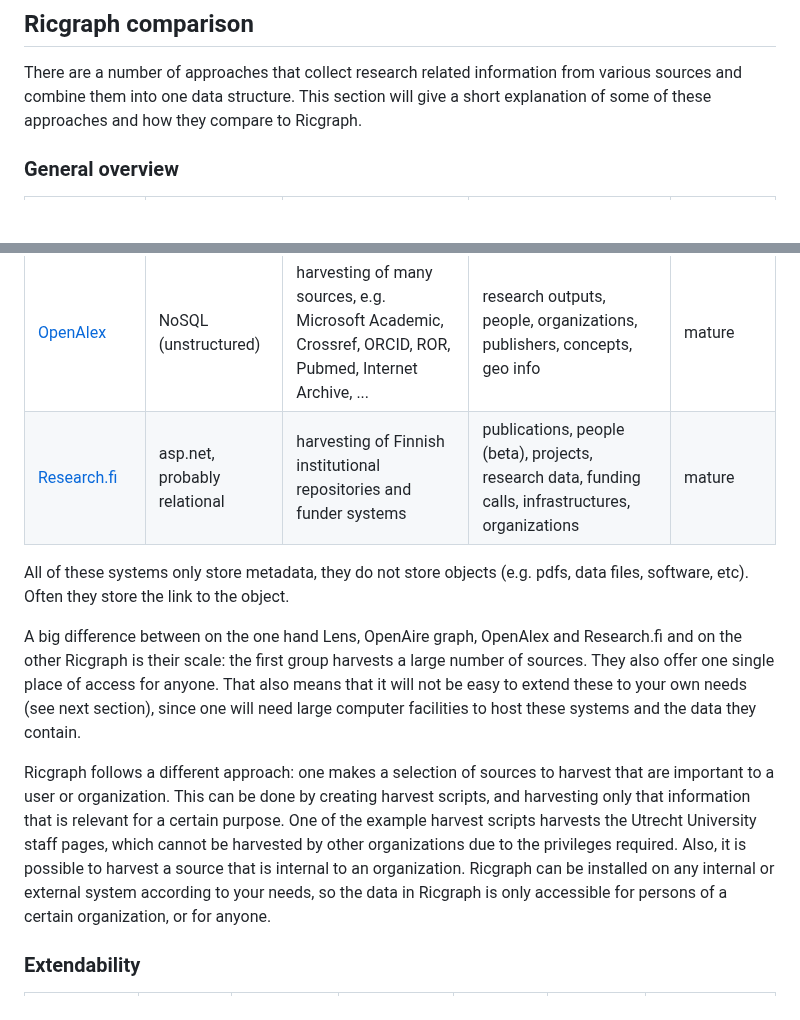
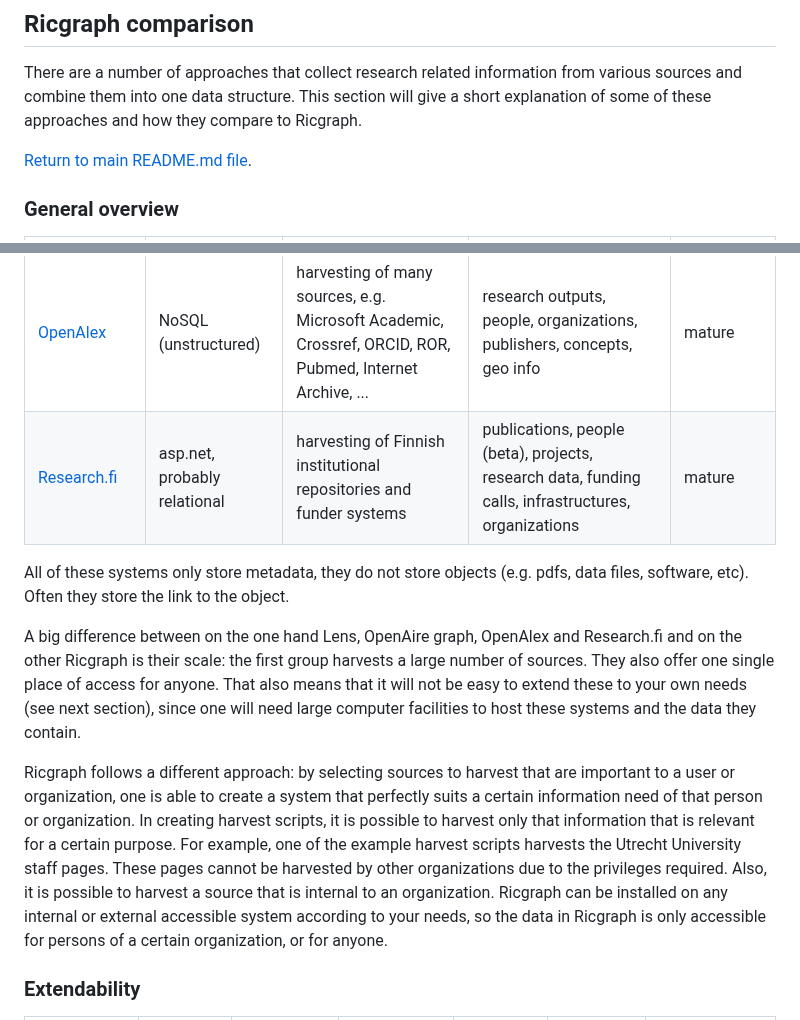
Before and after one commit to UtrechtUniversity/ricgraph, a Markdown page: docs/ricgraph_comparison.md, 2 parts joined by grey strips. Drawn GitHub-style; blank space fills up the shorter version.

```diff
--- a/docs/ricgraph_comparison.md
+++ b/docs/ricgraph_comparison.md
@@ -4,6 +4,8 @@ There are a number of approaches that collect research related information
 from various sources and
 combine them into one data structure. This section will give a short
 explanation of some of these approaches and how they compare to Ricgraph.
+
+[Return to main README.md file](../README.md).
 
 ### General overview
 
@@ -28,14 +30,17 @@ That also means that it will not be easy to extend these to your own needs (see
 since one will need large computer facilities to host these systems
 and the data they contain.
 
-Ricgraph follows a different approach: one makes a selection of sources to harvest that are
-important to a user or organization.
-This can be done by creating harvest scripts, and harvesting
-only that information that is relevant for a certain purpose. One of the example harvest
-scripts harvests the Utrecht University staff pages, which cannot be harvested by other organizations
+Ricgraph follows a different approach: by selecting sources to harvest that are
+important to a user or organization, one is able to create a system that perfectly suits
+a certain information need of that person or organization.
+In creating harvest scripts, it is possible to harvest
+only that information that is relevant for a certain purpose.
+For example, one of the example harvest
+scripts harvests the Utrecht University staff pages.
+These pages cannot be harvested by other organizations
 due to the privileges required. Also, it is possible to harvest a source that is internal
 to an organization.
-Ricgraph can be installed on any internal or external system according to your needs,
+Ricgraph can be installed on any internal or external accessible system according to your needs,
 so the data in Ricgraph is only accessible for persons of a certain organization,
 or for anyone.
 
```
Also changed, not shown: other parts of docs/ricgraph_comparison.md (+1 -1 lines).
